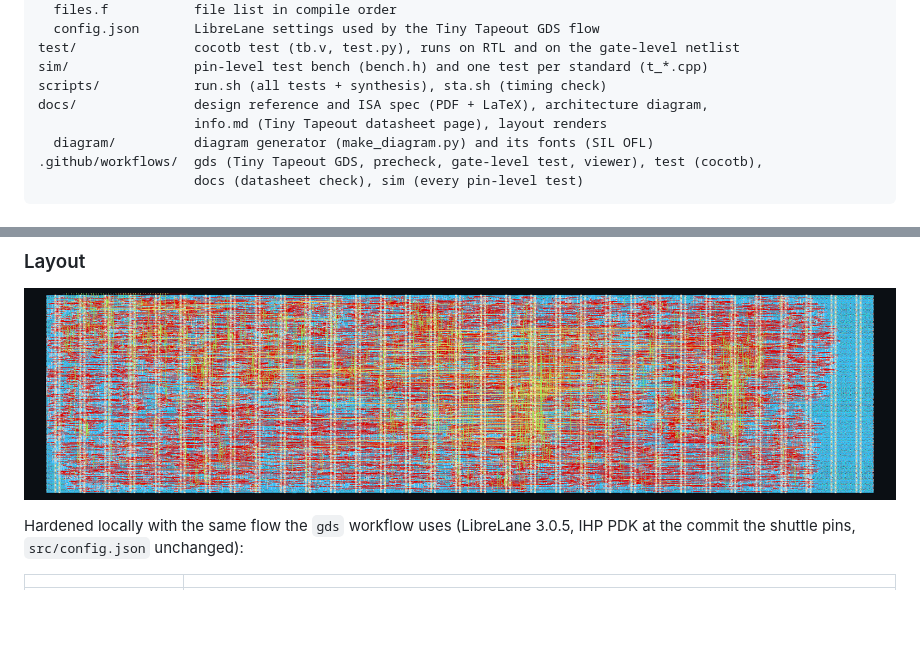
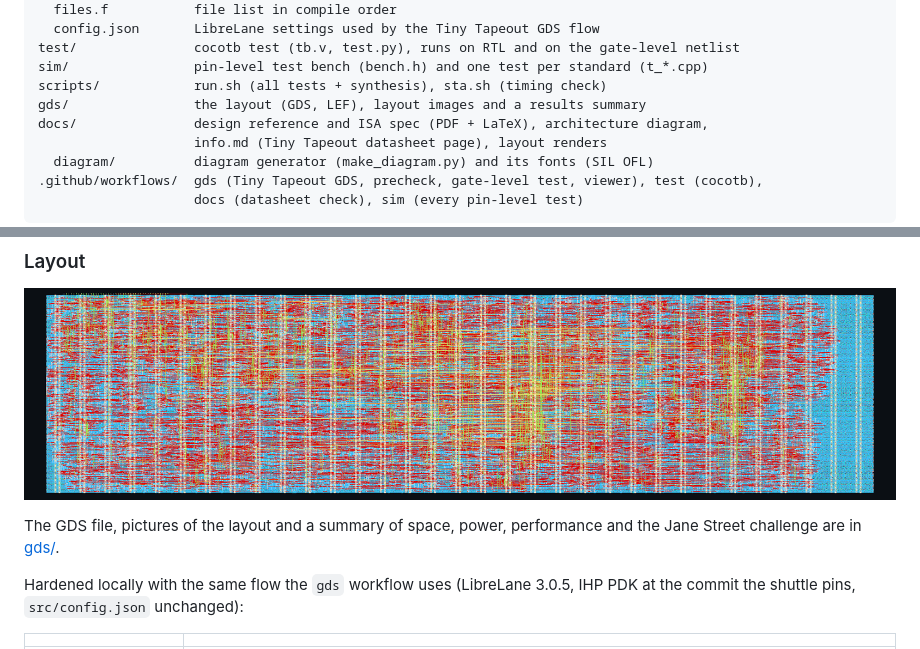
Before and after one commit to Vertrex-star/ProEm-Open-Source-Protocol-Emulator, a Markdown page: README.md, 2 parts joined by grey strips. Drawn GitHub-style; blank space fills up the shorter version.

Commit message:
Add the GDS, layout images and a results summary
Reference build on IHP SG13G2 at 6x2 tiles: area, power, performance,
sign-off checks and how the design relates to the Jane Street challenge.

```diff
--- a/README.md
+++ b/README.md
@@ -54,6 +54,7 @@ src/
 test/               cocotb test (tb.v, test.py), runs on RTL and on the gate-level netlist
 sim/                pin-level test bench (bench.h) and one test per standard (t_*.cpp)
 scripts/            run.sh (all tests + synthesis), sta.sh (timing check)
+gds/                the layout (GDS, LEF), layout images and a results summary
 docs/               design reference and ISA spec (PDF + LaTeX), architecture diagram,
                     info.md (Tiny Tapeout datasheet page), layout renders
   diagram/          diagram generator (make_diagram.py) and its fonts (SIL OFL)
@@ -111,6 +112,9 @@ lines (I2C, USB) work on a single pad. A channel only drives its pads when `OUT`
 ### Layout
 
 ![Layout](docs/layout_full.png)
+
+The GDS file, pictures of the layout and a summary of space, power, performance and the Jane Street
+challenge are in [gds/](gds/README.md).
 
 Hardened locally with the same flow the `gds` workflow uses (LibreLane 3.0.5, IHP PDK at the commit
 the shuttle pins, `src/config.json` unchanged):
```
Also changed, not shown: gds/README.md (added, +187 -0 lines), gds/images/layout_closeup.png (added), gds/images/layout_full.png (added), gds/images/layout_tinytapeout_style.jpg (added), 3 other files.
